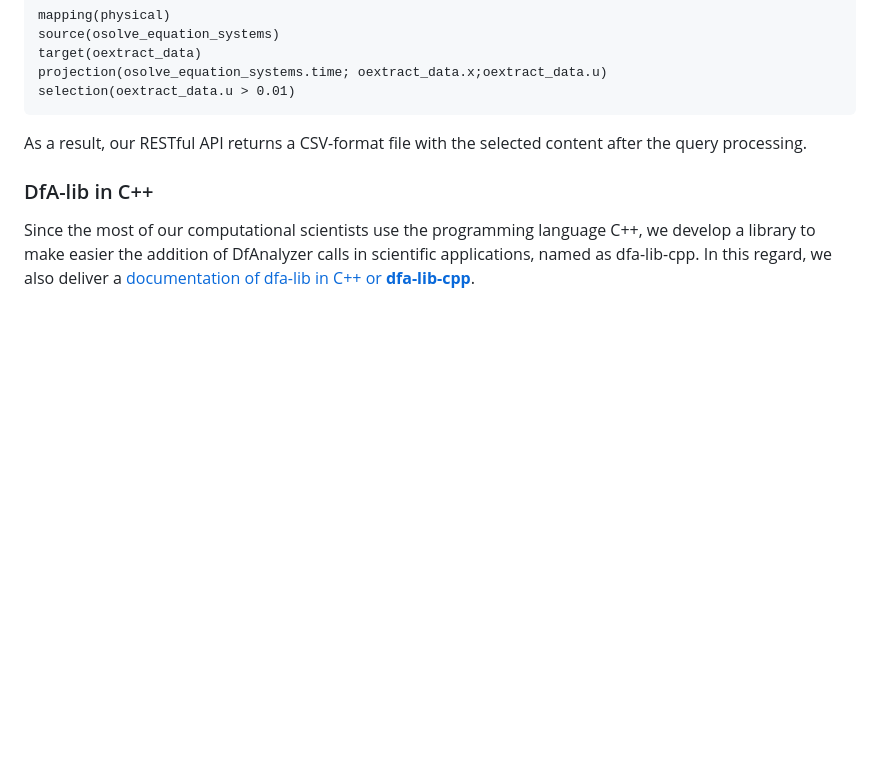
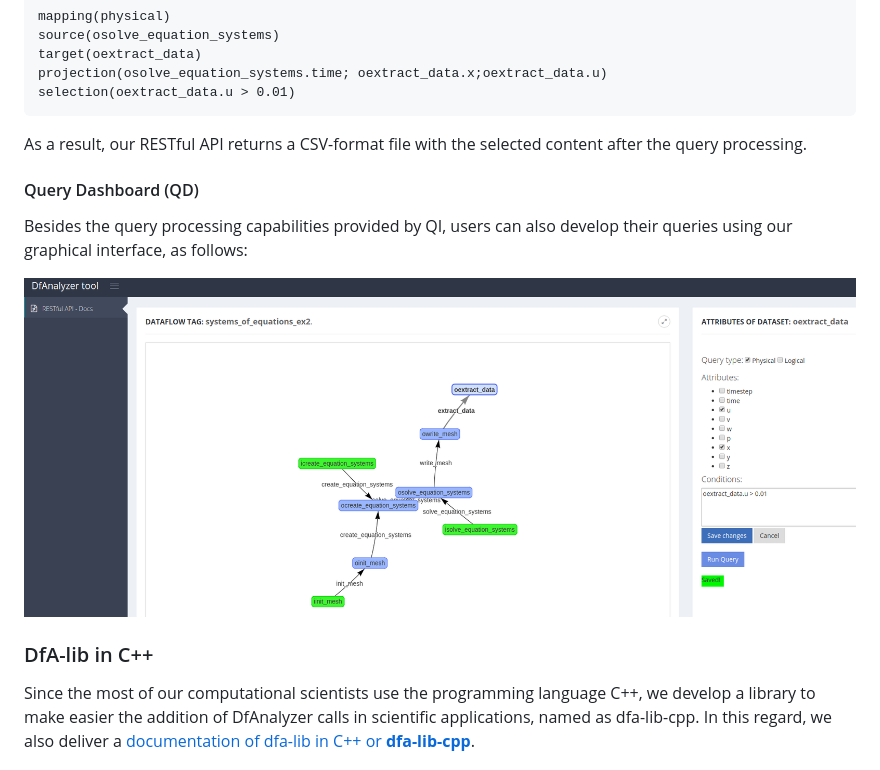
Before and after one commit to ElsevierSoftwareX/SOFTX_2019_102, a Markdown page: README.md, the part around the change. GitHub-like rendering; pictures changed too: img/query-dashboard.png (added); blank space fills up the shorter version.

Commit message:
Add the beta version of Query Dashboard.

```diff
--- a/README.md
+++ b/README.md
@@ -263,6 +263,12 @@ selection(oextract_data.u > 0.01)
 
 As a result, our RESTful API returns a CSV-format file with the selected content after the query processing.
 
+#### Query Dashboard (QD)
+
+Besides the query processing capabilities provided by QI, users can also develop their queries using our graphical interface, as follows:
+
+![Query specification using our graphical interface](./img/query-dashboard.png)
+
 ### DfA-lib in C++
 
 Since the most of our computational scientists use the programming language C++, we develop a library to make easier the addition of DfAnalyzer calls in scientific applications, named as dfa-lib-cpp. In this regard, we also deliver a [documentation of dfa-lib in C++ or **dfa-lib-cpp**](https://dfa-lib-cpp-docs.herokuapp.com/).
```
Also changed, not shown: 17 other files.
